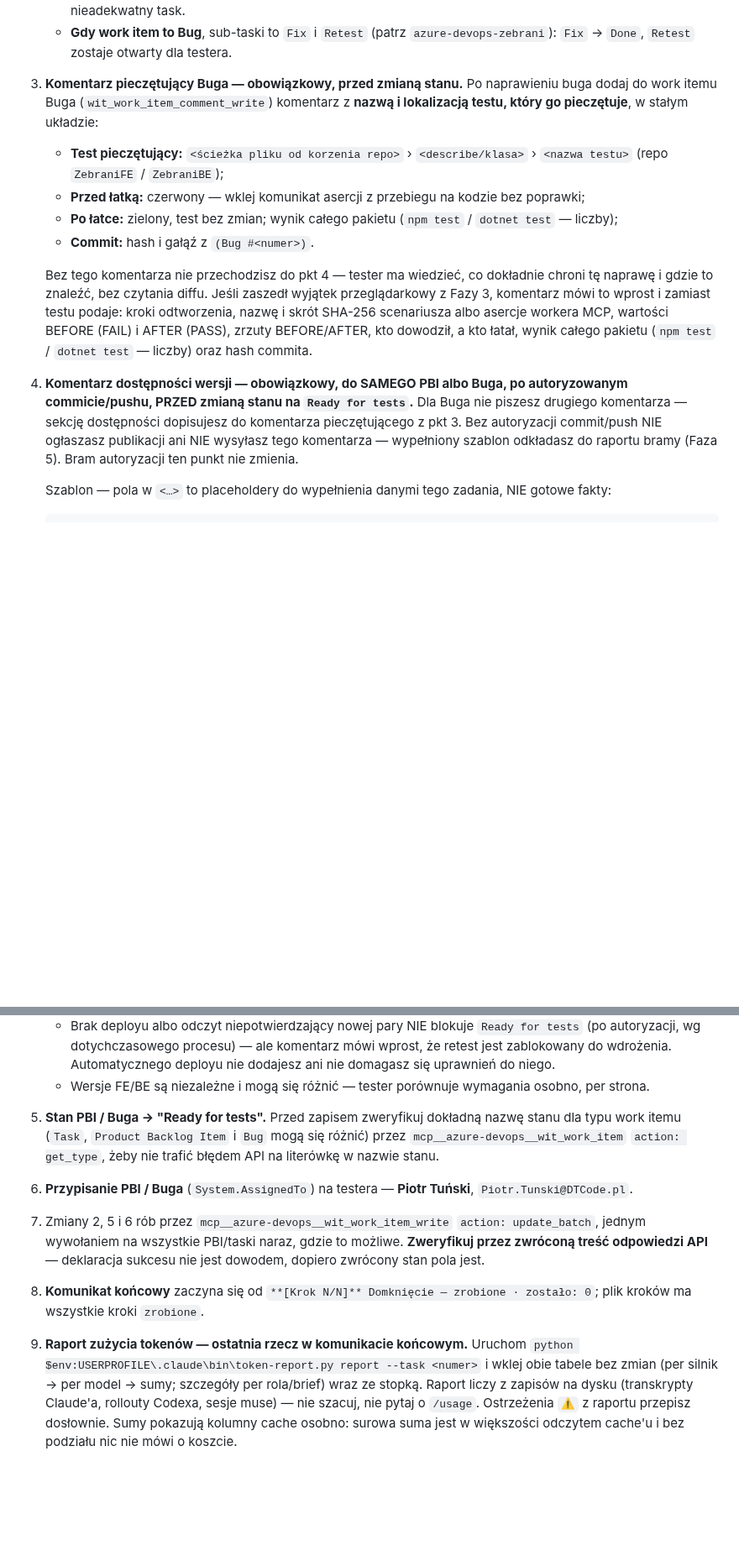
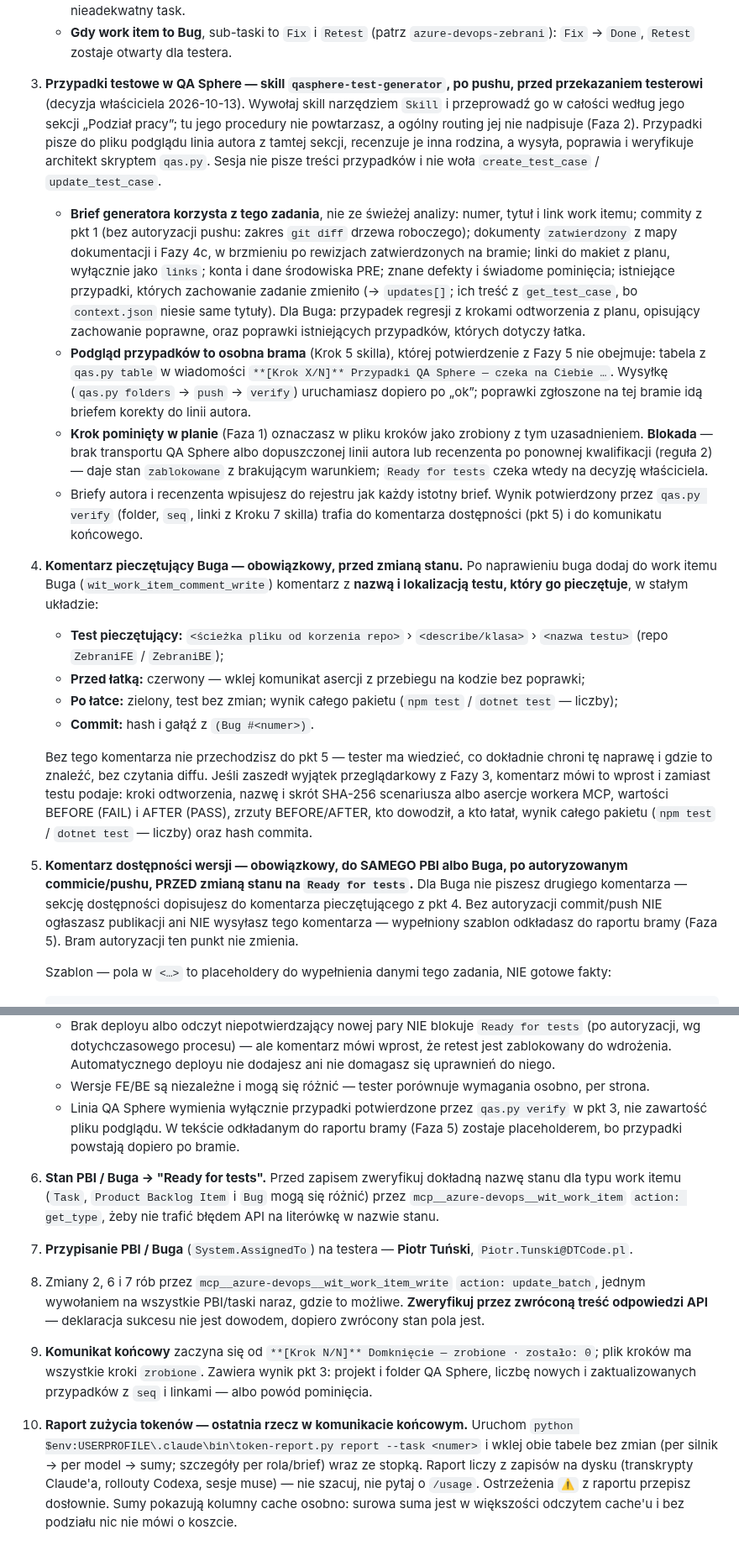
Before and after one commit to DTCodePL/Claude_Skills, a Markdown page: Implement ADO Feature – Zebrani/SKILL.md, 2 parts joined by grey strips. Shown at 84% size. GitHub-like rendering; blank space fills up the shorter version.

Commit message:
docs: implement-ado-feature-zebrani v5.25 — przypadki QA Sphere na końcu zadania
- Faza 6, nowy pkt 3: po pushu, przed przekazaniem testerowi, skill
  qasphere-test-generator w całości wg jego sekcji „Podział pracy”
  (autor do pliku podglądu, recenzja innej rodziny, wysyłka qas.py)
- brief generatora z danych zadania: commity, dokumenty zatwierdzone
  po Fazie 4c, makiety jako links, konta PRE, updates[] dla zmienionych
  przypadków; dla Buga przypadek regresji
- podgląd przypadków to osobna brama właściciela; blokada wstrzymuje
  Ready for tests do decyzji właściciela
- komentarz dostępności i komunikat końcowy niosą folder i seq
  zweryfikowanych przypadków; raport tokenów zostaje ostatni
- plan: punkt o przypadkach QA Sphere (pominięcie tylko z uzasadnieniem),
  lista kroków: commit/push, dwa kroki QA Sphere, domknięcie
- przenumerowanie Fazy 6 (pkt 3–9 → 4–10) i odwołań

Co-Authored-By: Claude Opus 5.5 <noreply@anthropic.com>

```diff
--- a/Implement ADO Feature – Zebrani/SKILL.md
+++ b/Implement ADO Feature – Zebrani/SKILL.md
@@ -1097,7 +1110,41 @@ Wykonaj w tej kolejności:
    - **Gdy work item to Bug**, sub-taski to `Fix` i `Retest` (patrz
      `azure-devops-zebrani`): `Fix` → `Done`, `Retest` zostaje otwarty dla
      testera.
-3. **Komentarz pieczętujący Buga — obowiązkowy, przed zmianą stanu.** Po
+3. **Przypadki testowe w QA Sphere — skill `qasphere-test-generator`, po
+   pushu, przed przekazaniem testerowi** (decyzja właściciela 2026-10-13).
+   Wywołaj skill narzędziem `Skill` i przeprowadź go w całości według jego
+   sekcji „Podział pracy”; tu jego procedury nie powtarzasz, a ogólny
+   routing jej nie nadpisuje (Faza 2). Przypadki pisze do pliku podglądu
+   linia autora z tamtej sekcji, recenzuje je inna rodzina, a wysyła,
+   poprawia i weryfikuje architekt skryptem `qas.py`. Sesja nie pisze treści
+   przypadków i nie woła `create_test_case` / `update_test_case`.
+   - **Brief generatora korzysta z tego zadania**, nie ze świeżej analizy:
+     numer, tytuł i link work itemu; commity z pkt 1 (bez autoryzacji pushu:
+     zakres `git diff` drzewa roboczego); dokumenty `zatwierdzony` z mapy
+     dokumentacji i Fazy 4c, w brzmieniu po rewizjach zatwierdzonych na
+     bramie; linki do makiet z planu, wyłącznie jako `links`; konta i dane
+     środowiska PRE; znane defekty i świadome pominięcia; istniejące
+     przypadki, których zachowanie zadanie zmieniło (→ `updates[]`; ich
+     treść z `get_test_case`, bo `context.json` niesie same tytuły). Dla
+     Buga: przypadek regresji z krokami odtworzenia z planu, opisujący
+     zachowanie poprawne, oraz poprawki istniejących przypadków, których
+     dotyczy łatka.
+   - **Podgląd przypadków to osobna brama** (Krok 5 skilla), której
+     potwierdzenie z Fazy 5 nie obejmuje: tabela z `qas.py table` w
+     wiadomości `**[Krok X/N]** Przypadki QA Sphere — czeka na Ciebie …`.
+     Wysyłkę (`qas.py folders` → `push` → `verify`) uruchamiasz dopiero po
+     „ok”; poprawki zgłoszone na tej bramie idą briefem korekty do linii
+     autora.
+   - **Krok pominięty w planie** (Faza 1) oznaczasz w pliku kroków jako
+     zrobiony z tym uzasadnieniem. **Blokada** — brak transportu QA Sphere
+     albo dopuszczonej linii autora lub recenzenta po ponownej kwalifikacji
+     (reguła 2) — daje stan `zablokowane` z brakującym warunkiem;
+     `Ready for tests` czeka wtedy na decyzję właściciela.
+   - Briefy autora i recenzenta wpisujesz do rejestru jak każdy istotny
+     brief. Wynik potwierdzony przez `qas.py verify` (folder, `seq`, linki
+     z Kroku 7 skilla) trafia do komentarza dostępności (pkt 5)
+     i do komunikatu końcowego.
+4. **Komentarz pieczętujący Buga — obowiązkowy, przed zmianą stanu.** Po
    naprawieniu buga dodaj do work itemu Buga (`wit_work_item_comment_write`)
    komentarz z **nazwą i lokalizacją testu, który go pieczętuje**, w stałym
    układzie:
@@ -1109,7 +1156,7 @@ Wykonaj w tej kolejności:
      (`npm test` / `dotnet test` — liczby);
    - **Commit:** hash i gałąź z `(Bug #<numer>)`.
 
-   Bez tego komentarza nie przechodzisz do pkt 4 — tester ma wiedzieć, co
+   Bez tego komentarza nie przechodzisz do pkt 5 — tester ma wiedzieć, co
    dokładnie chroni tę naprawę i gdzie to znaleźć, bez czytania diffu. Jeśli
    zaszedł wyjątek przeglądarkowy z Fazy 3, komentarz mówi to wprost
    i zamiast testu podaje: kroki odtworzenia, nazwę i skrót SHA-256
@@ -1117,10 +1164,10 @@ Wykonaj w tej kolejności:
    (PASS), zrzuty BEFORE/AFTER, kto dowodził, a kto łatał, wynik całego
    pakietu (`npm test` / `dotnet test` — liczby) oraz hash commita.
 
-4. **Komentarz dostępności wersji — obowiązkowy, do SAMEGO PBI albo Buga,
+5. **Komentarz dostępności wersji — obowiązkowy, do SAMEGO PBI albo Buga,
    po autoryzowanym commicie/pushu, PRZED zmianą stanu na `Ready for tests`.**
    Dla Buga nie piszesz drugiego komentarza — sekcję dostępności dopisujesz
-   do komentarza pieczętującego z pkt 3. Bez autoryzacji commit/push NIE
+   do komentarza pieczętującego z pkt 4. Bez autoryzacji commit/push NIE
    ogłaszasz publikacji ani NIE wysyłasz tego komentarza — wypełniony szablon
    odkładasz do raportu bramy (Faza 5). Bram autoryzacji ten punkt nie zmienia.
 
@@ -1159,24 +1207,30 @@ Wykonaj w tej kolejności:
      Automatycznego deployu nie dodajesz ani nie domagasz się uprawnień do niego.
    - Wersje FE/BE są niezależne i mogą się różnić — tester porównuje
      wymagania osobno, per strona.
+   - Linia QA Sphere wymienia wyłącznie przypadki potwierdzone przez
+     `qas.py verify` w pkt 3, nie zawartość pliku podglądu. W tekście
+     odkładanym do raportu bramy (Faza 5) zostaje placeholderem, bo
+     przypadki powstają dopiero po bramie.
 
-5. **Stan PBI / Buga → "Ready for tests".** Przed zapisem zweryfikuj dokładną
+6. **Stan PBI / Buga → "Ready for tests".** Przed zapisem zweryfikuj dokładną
    nazwę stanu dla typu work itemu (`Task`, `Product Backlog Item` i `Bug`
    mogą się różnić) przez `mcp__azure-devops__wit_work_item`
    `action: get_type`, żeby nie trafić błędem API na literówkę w nazwie stanu.
-6. **Przypisanie PBI / Buga** (`System.AssignedTo`) na testera — **Piotr
+7. **Przypisanie PBI / Buga** (`System.AssignedTo`) na testera — **Piotr
    Tuński**, `Piotr.Tunski@DTCode.pl`.
-7. Zmiany 2, 5 i 6 rób przez `mcp__azure-devops__wit_work_item_write`
+8. Zmiany 2, 6 i 7 rób przez `mcp__azure-devops__wit_work_item_write`
    `action: update_batch`, jednym wywołaniem na wszystkie PBI/taski naraz,
    gdzie to możliwe. **Zweryfikuj przez zwróconą treść odpowiedzi API** —
    deklaracja sukcesu nie jest dowodem, dopiero zwrócony stan pola jest.
-8. **Komunikat końcowy** zaczyna się od `**[Krok N/N]** Domknięcie —
+9. **Komunikat końcowy** zaczyna się od `**[Krok N/N]** Domknięcie —
    zrobione · zostało: 0`; plik kroków ma wszystkie kroki `zrobione`.
-9. **Raport zużycia tokenów — ostatnia rzecz w komunikacie końcowym.**
-   Uruchom `python $env:USERPROFILE\.claude\bin\token-report.py report --task <numer>`
-   i wklej obie tabele bez zmian (per silnik → per model → sumy; szczegóły
-   per rola/brief) wraz ze stopką. Raport liczy z zapisów na dysku
-   (transkrypty Claude'a, rollouty Codexa, sesje muse) — nie szacuj, nie
-   pytaj o `/usage`. Ostrzeżenia `⚠` z raportu przepisz dosłownie. Sumy
-   pokazują kolumny cache osobno: surowa suma jest w większości odczytem
-   cache'u i bez podziału nic nie mówi o koszcie.
+   Zawiera wynik pkt 3: projekt i folder QA Sphere, liczbę nowych
+   i zaktualizowanych przypadków z `seq` i linkami — albo powód pominięcia.
+10. **Raport zużycia tokenów — ostatnia rzecz w komunikacie końcowym.**
+    Uruchom `python $env:USERPROFILE\.claude\bin\token-report.py report --task <numer>`
+    i wklej obie tabele bez zmian (per silnik → per model → sumy; szczegóły
+    per rola/brief) wraz ze stopką. Raport liczy z zapisów na dysku
+    (transkrypty Claude'a, rollouty Codexa, sesje muse) — nie szacuj, nie
+    pytaj o `/usage`. Ostrzeżenia `⚠` z raportu przepisz dosłownie. Sumy
+    pokazują kolumny cache osobno: surowa suma jest w większości odczytem
+    cache'u i bez podziału nic nie mówi o koszcie.
```
Also changed, not shown: other parts of Implement ADO Feature – Zebrani/SKILL.md (+21 -7 lines).
